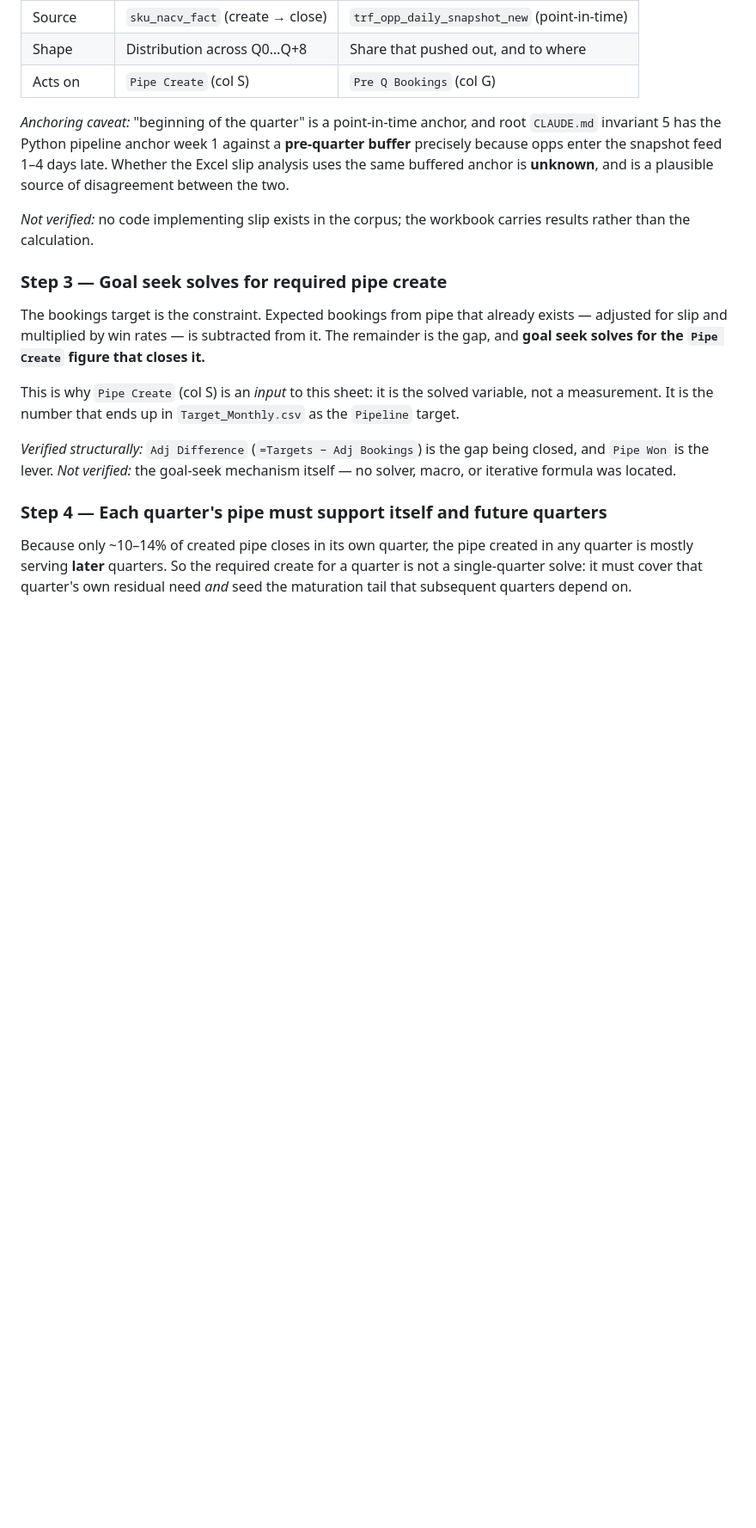
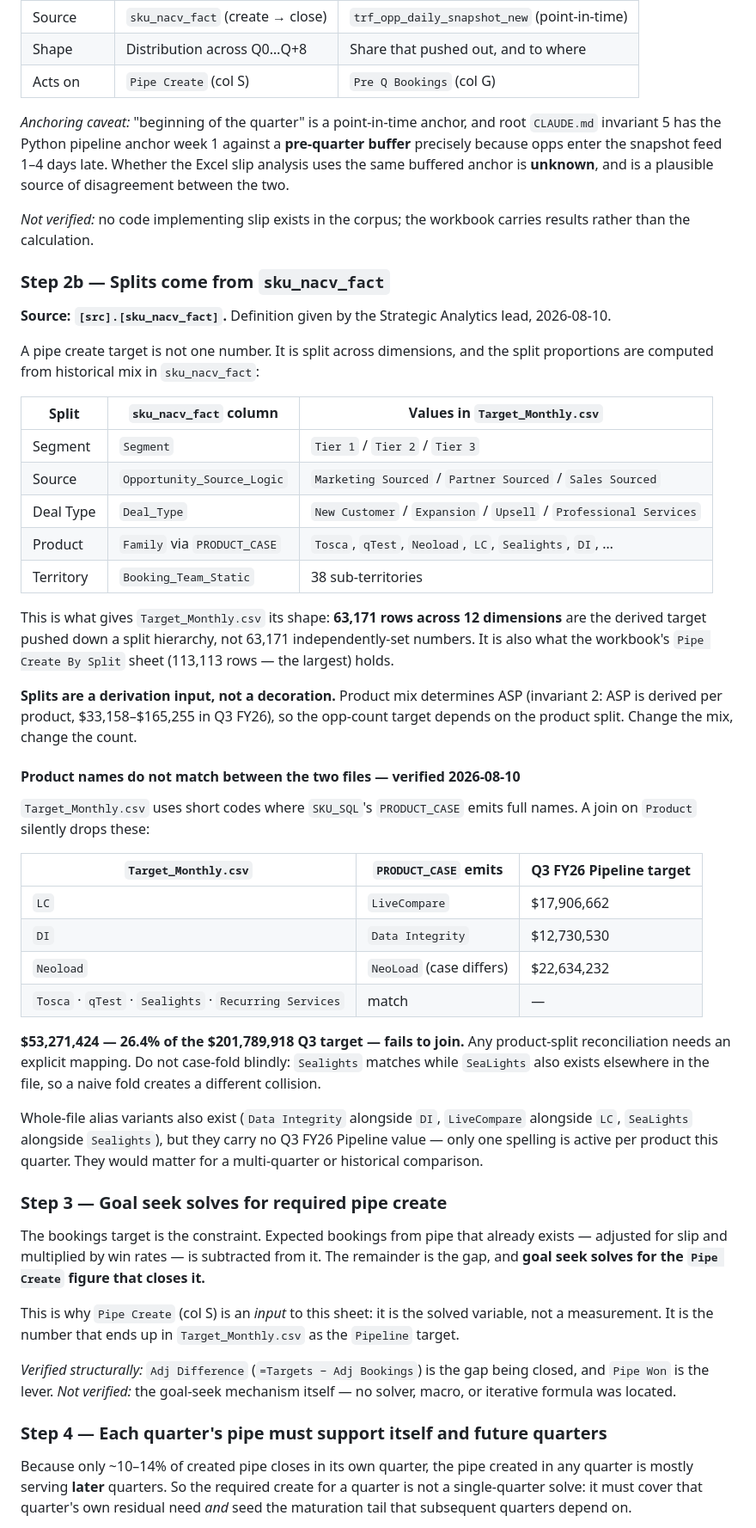
Before and after one commit to SamRobinson123/gtm-deep-agent, a Markdown page: docs/analysis/pipe-create-waterfall.md, the part around one of its changes. Shown at 86% size. Rendered like a GitHub page; blank space fills up the shorter version.

```diff
--- a/docs/analysis/pipe-create-waterfall.md
+++ b/docs/analysis/pipe-create-waterfall.md
@@ -123,6 +123,53 @@ late. Whether the Excel slip analysis uses the same buffered anchor is
 *Not verified:* no code implementing slip exists in the corpus; the workbook
 carries results rather than the calculation.
 
+### Step 2b — Splits come from `sku_nacv_fact`
+
+**Source: `[src].[sku_nacv_fact]`.** Definition given by the Strategic Analytics
+lead, 2026-08-10.
+
+A pipe create target is not one number. It is split across dimensions, and the
+split proportions are computed from historical mix in `sku_nacv_fact`:
+
+| Split | `sku_nacv_fact` column | Values in `Target_Monthly.csv` |
+|---|---|---|
+| Segment | `Segment` | `Tier 1` / `Tier 2` / `Tier 3` |
+| Source | `Opportunity_Source_Logic` | `Marketing Sourced` / `Partner Sourced` / `Sales Sourced` |
+| Deal Type | `Deal_Type` | `New Customer` / `Expansion` / `Upsell` / `Professional Services` |
+| Product | `Family` via `PRODUCT_CASE` | `Tosca`, `qTest`, `Neoload`, `LC`, `Sealights`, `DI`, … |
+| Territory | `Booking_Team_Static` | 38 sub-territories |
+
+This is what gives `Target_Monthly.csv` its shape: **63,171 rows across 12
+dimensions** are the derived target pushed down a split hierarchy, not 63,171
+independently-set numbers. It is also what the workbook's `Pipe Create By Split`
+sheet (113,113 rows — the largest) holds.
+
+**Splits are a derivation input, not a decoration.** Product mix determines ASP
+(invariant 2: ASP is derived per product, $33,158–$165,255 in Q3 FY26), so the
+opp-count target depends on the product split. Change the mix, change the count.
+
+#### Product names do not match between the two files — verified 2026-08-10
+
+`Target_Monthly.csv` uses short codes where `SKU_SQL`'s `PRODUCT_CASE` emits full
+names. A join on `Product` silently drops these:
+
+| `Target_Monthly.csv` | `PRODUCT_CASE` emits | Q3 FY26 Pipeline target |
+|---|---|---|
+| `LC` | `LiveCompare` | $17,906,662 |
+| `DI` | `Data Integrity` | $12,730,530 |
+| `Neoload` | `NeoLoad` (case differs) | $22,634,232 |
+| `Tosca` · `qTest` · `Sealights` · `Recurring Services` | match | — |
+
+**$53,271,424 — 26.4% of the $201,789,918 Q3 target — fails to join.** Any
+product-split reconciliation needs an explicit mapping. Do not case-fold blindly:
+`Sealights` matches while `SeaLights` also exists elsewhere in the file, so a
+naive fold creates a different collision.
+
+Whole-file alias variants also exist (`Data Integrity` alongside `DI`,
+`LiveCompare` alongside `LC`, `SeaLights` alongside `Sealights`), but they carry
+no Q3 FY26 Pipeline value — only one spelling is active per product this quarter.
+They would matter for a multi-quarter or historical comparison.
+
 ### Step 3 — Goal seek solves for required pipe create
 
 The bookings target is the constraint. Expected bookings from pipe that already
```
Also changed, not shown: other parts of docs/analysis/pipe-create-waterfall.md (+13 -4 lines), docs/tables/target-monthly.md (+19 -0 lines).
